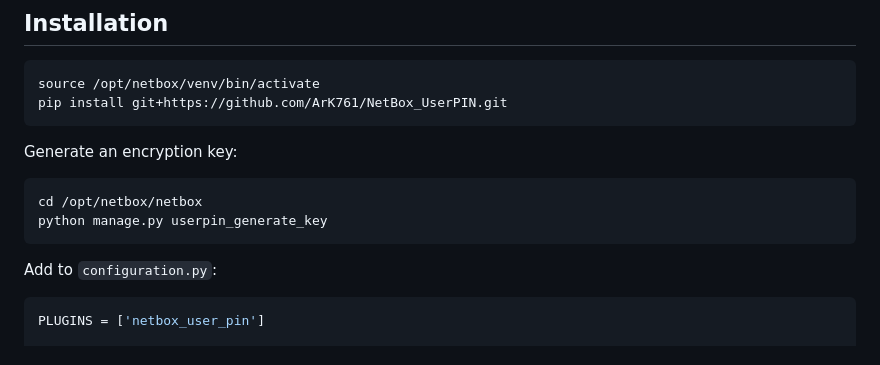
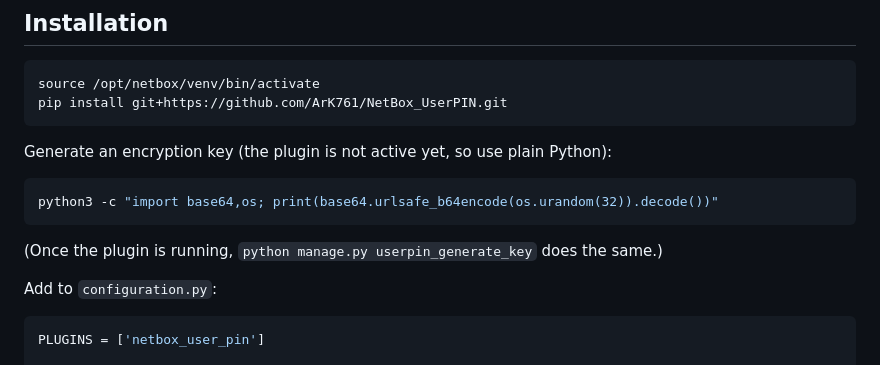
Before and after one commit to ArK761/NetBox_UserPIN, a Markdown page: README.md, the part around the change. Rendered like a GitHub page.

Commit message:
README: generate the first key without manage.py
Co-Authored-By: Claude Opus 5.5 <noreply@anthropic.com>
Claude-Session: https://claude.ai/code/session_014rtosoMMrcj1sof8h2yoFk

````diff
--- a/README.md
+++ b/README.md
@@ -20,12 +20,13 @@ source /opt/netbox/venv/bin/activate
 pip install git+https://github.com/ArK761/NetBox_UserPIN.git
 ```
 
-Generate an encryption key:
+Generate an encryption key (the plugin is not active yet, so use plain Python):
 
 ```bash
-cd /opt/netbox/netbox
-python manage.py userpin_generate_key
+python3 -c "import base64,os; print(base64.urlsafe_b64encode(os.urandom(32)).decode())"
 ```
+
+(Once the plugin is running, `python manage.py userpin_generate_key` does the same.)
 
 Add to `configuration.py`:
 
````
